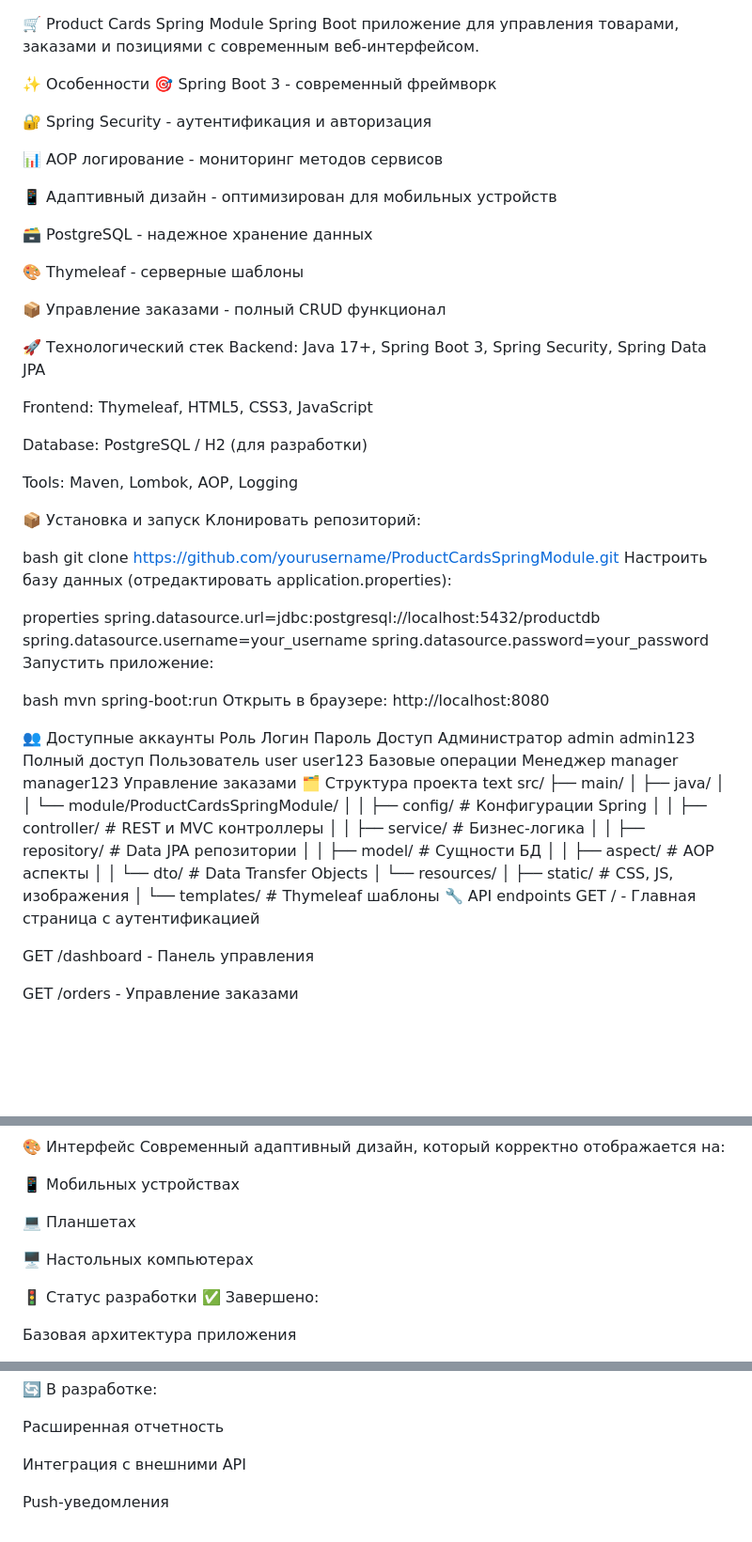
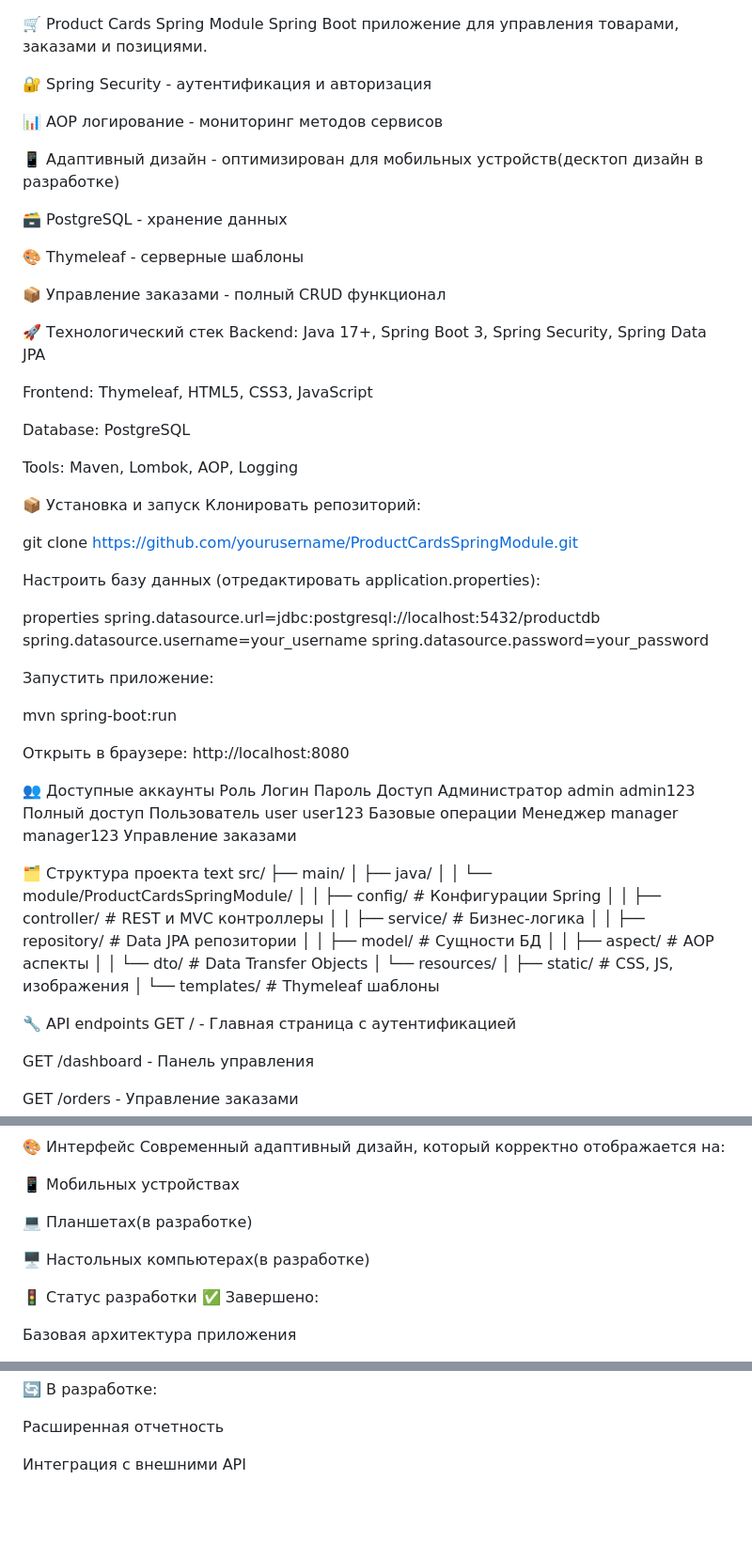
Before and after one commit to Tunyaa/ProductCardsSpringModule, a Markdown page: README.md, 3 parts joined by grey strips. Shown at 94% size. Rendered like a GitHub page; blank space fills up the shorter version.

```diff
--- a/README.md
+++ b/README.md
@@ -1,17 +1,14 @@
 
 🛒 Product Cards Spring Module
-Spring Boot приложение для управления товарами, заказами и позициями с современным веб-интерфейсом.
-
-✨ Особенности
-🎯 Spring Boot 3 - современный фреймворк
+Spring Boot приложение для управления товарами, заказами и позициями.
 
 🔐 Spring Security - аутентификация и авторизация
 
 📊 AOP логирование - мониторинг методов сервисов
 
-📱 Адаптивный дизайн - оптимизирован для мобильных устройств
+📱 Адаптивный дизайн - оптимизирован для мобильных устройств(десктоп дизайн в разработке)
 
-🗃️ PostgreSQL - надежное хранение данных
+🗃️ PostgreSQL - хранение данных
 
 🎨 Thymeleaf - серверные шаблоны
 
@@ -22,25 +19,26 @@ Backend: Java 17+, Spring Boot 3, Spring Security, Spring Data JPA
 
 Frontend: Thymeleaf, HTML5, CSS3, JavaScript
 
-Database: PostgreSQL / H2 (для разработки)
+Database: PostgreSQL
 
 Tools: Maven, Lombok, AOP, Logging
 
 📦 Установка и запуск
 Клонировать репозиторий:
 
-bash
 git clone https://github.com/yourusername/ProductCardsSpringModule.git
+
 Настроить базу данных (отредактировать application.properties):
 
 properties
 spring.datasource.url=jdbc:postgresql://localhost:5432/productdb
 spring.datasource.username=your_username
 spring.datasource.password=your_password
+
 Запустить приложение:
 
-bash
 mvn spring-boot:run
+
 Открыть в браузере: http://localhost:8080
 
 👥 Доступные аккаунты
@@ -48,6 +46,7 @@ mvn spring-boot:run
 Администратор	admin	admin123	Полный доступ
 Пользователь	user	user123	Базовые операции
 Менеджер	manager	manager123	Управление заказами
+
 🗂️ Структура проекта
 text
 src/
@@ -64,6 +63,8 @@ src/
 │   └── resources/
 │       ├── static/              # CSS, JS, изображения
 │       └── templates/           # Thymeleaf шаблоны
+
+
 🔧 API endpoints
 GET / - Главная страница с аутентификацией
 
@@ -111,9 +112,9 @@ AOP логирование методов сервисов
 
 📱 Мобильных устройствах
 
-💻 Планшетах
+💻 Планшетах(в разработке)
 
-🖥️ Настольных компьютерах
+🖥️ Настольных компьютерах(в разработке)
 
 🚦 Статус разработки
 ✅ Завершено:
@@ -133,5 +134,3 @@ AOP мониторинг
 Расширенная отчетность
 
 Интеграция с внешними API
-
-Push-уведомления
```
